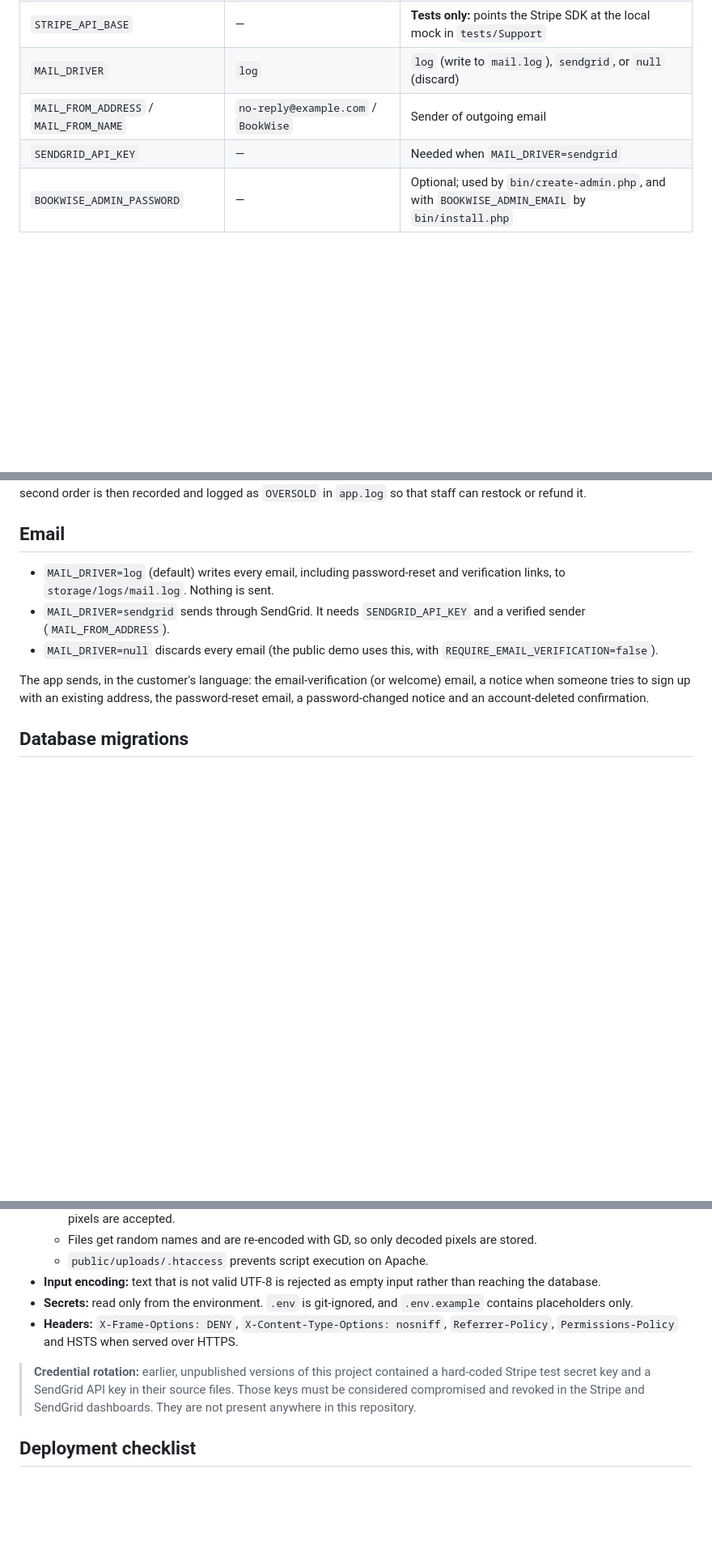
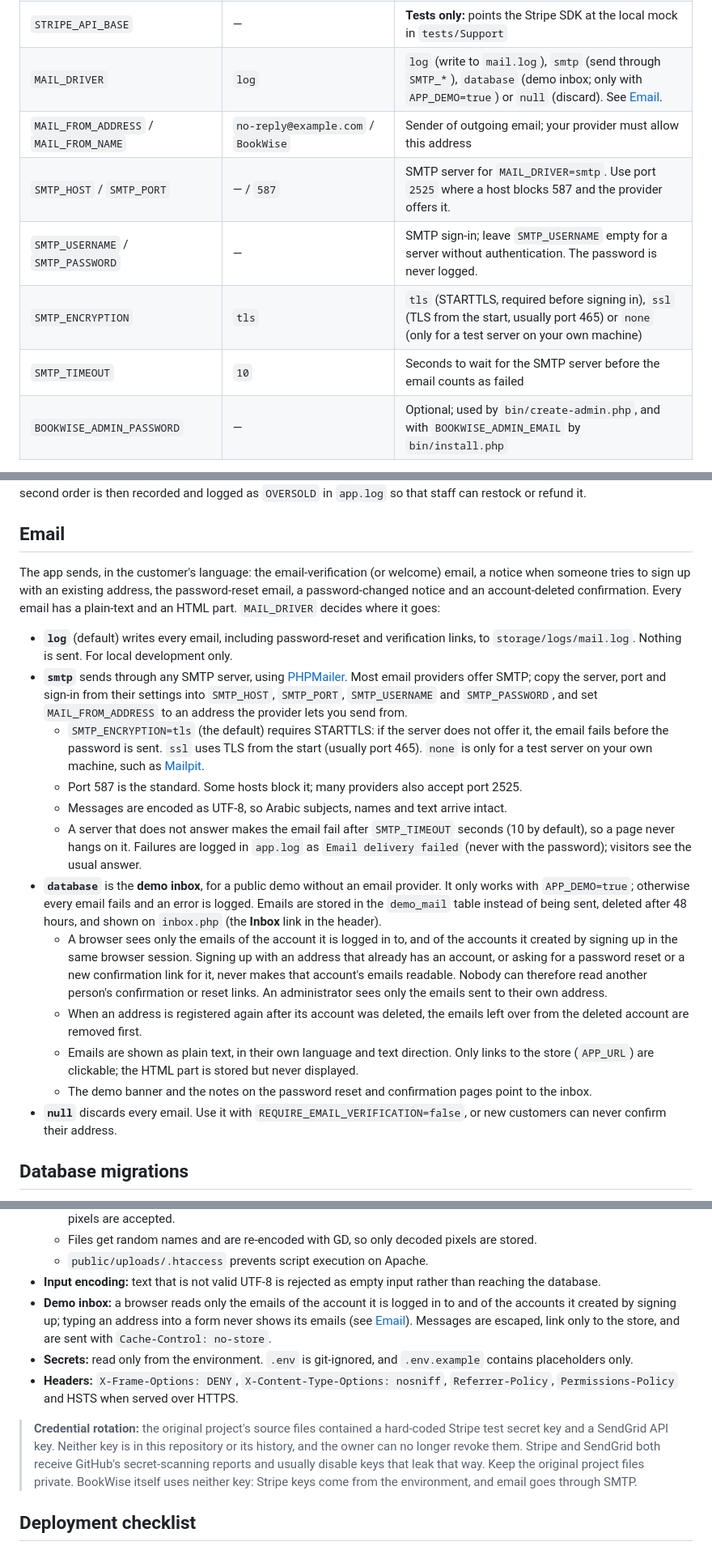
Before and after one commit to ByAhmd/Online-BookStore-Project, a Markdown page: README.md, 3 parts joined by grey strips. Shown at 81% size. Rendered like a GitHub page; blank space fills up the shorter version.

Commit message:
Document SMTP email, the demo inbox and the old credentials
The README's email section, configuration table, technology stack,
security notes, deployment checklist and known limitations now describe
MAIL_DRIVER=smtp with the SMTP_* settings and the demo inbox
(MAIL_DRIVER=database) instead of SendGrid.

The credential rotation note is rewritten: the original project's Stripe
test key and SendGrid key are not in this repository or its history, the
owner can no longer revoke them, both providers act on GitHub
secret-scanning reports, and the original files must stay private.

```diff
--- a/README.md
+++ b/README.md
@@ -261,9 +262,12 @@ convenience, and variables already set in the real environment take precedence.
 | `STRIPE_WEBHOOK_SECRET` | — | Signing secret of the webhook endpoint (`whsec_…`) |
 | `STRIPE_CURRENCY` | `sar` | ISO code of a **two-decimal** currency that book prices are charged in (zero- and three-decimal currencies such as JPY or KWD are refused) |
 | `STRIPE_API_BASE` | — | **Tests only:** points the Stripe SDK at the local mock in `tests/Support` |
-| `MAIL_DRIVER` | `log` | `log` (write to `mail.log`), `sendgrid`, or `null` (discard) |
-| `MAIL_FROM_ADDRESS` / `MAIL_FROM_NAME` | `no-reply@example.com` / `BookWise` | Sender of outgoing email |
-| `SENDGRID_API_KEY` | — | Needed when `MAIL_DRIVER=sendgrid` |
+| `MAIL_DRIVER` | `log` | `log` (write to `mail.log`), `smtp` (send through `SMTP_*`), `database` (demo inbox; only with `APP_DEMO=true`) or `null` (discard). See [Email](#email). |
+| `MAIL_FROM_ADDRESS` / `MAIL_FROM_NAME` | `no-reply@example.com` / `BookWise` | Sender of outgoing email; your provider must allow this address |
+| `SMTP_HOST` / `SMTP_PORT` | — / `587` | SMTP server for `MAIL_DRIVER=smtp`. Use port `2525` where a host blocks 587 and the provider offers it. |
+| `SMTP_USERNAME` / `SMTP_PASSWORD` | — | SMTP sign-in; leave `SMTP_USERNAME` empty for a server without authentication. The password is never logged. |
+| `SMTP_ENCRYPTION` | `tls` | `tls` (STARTTLS, required before signing in), `ssl` (TLS from the start, usually port 465) or `none` (only for a test server on your own machine) |
+| `SMTP_TIMEOUT` | `10` | Seconds to wait for the SMTP server before the email counts as failed |
 | `BOOKWISE_ADMIN_PASSWORD` | — | Optional; used by `bin/create-admin.php`, and with `BOOKWISE_ADMIN_EMAIL` by `bin/install.php` |
 
 The container adds a few settings of its own (`PORT`, `DB_WAIT_SECONDS`, `BOOKWISE_ADMIN_EMAIL` and others); they are listed in [docs/DEPLOYMENT.md](docs/DEPLOYMENT.md#container-settings-reference).
@@ -324,11 +328,26 @@ Two customers can still pay for the last copy at the same moment; the second ord
 
 ## Email
 
-- `MAIL_DRIVER=log` (default) writes every email, including password-reset and verification links, to `storage/logs/mail.log`. Nothing is sent.
-- `MAIL_DRIVER=sendgrid` sends through SendGrid. It needs `SENDGRID_API_KEY` and a verified sender (`MAIL_FROM_ADDRESS`).
-- `MAIL_DRIVER=null` discards every email (the public demo uses this, with `REQUIRE_EMAIL_VERIFICATION=false`).
+The app sends, in the customer's language: the email-verification (or welcome) email, a notice when someone tries to sign up with an existing address, the password-reset email, a password-changed notice and an account-deleted confirmation.
+Every email has a plain-text and an HTML part. `MAIL_DRIVER` decides where it goes:
 
-The app sends, in the customer's language: the email-verification (or welcome) email, a notice when someone tries to sign up with an existing address, the password-reset email, a password-changed notice and an account-deleted confirmation.
+- **`log`** (default) writes every email, including password-reset and verification links, to `storage/logs/mail.log`. Nothing is sent. For local development only.
+- **`smtp`** sends through any SMTP server, using [PHPMailer](https://github.com/PHPMailer/PHPMailer). Most email providers offer SMTP; copy the server, port and sign-in from their settings into `SMTP_HOST`, `SMTP_PORT`, `SMTP_USERNAME` and `SMTP_PASSWORD`, and set `MAIL_FROM_ADDRESS` to an address the provider lets you send from.
+  - `SMTP_ENCRYPTION=tls` (the default) requires STARTTLS: if the server does not offer it, the email fails before the password is sent.
+    `ssl` uses TLS from the start (usually port 465). `none` is only for a test server on your own machine, such as [Mailpit](https://mailpit.axllent.org/).
+  - Port 587 is the standard. Some hosts block it; many providers also accept port 2525.
+  - Messages are encoded as UTF-8, so Arabic subjects, names and text arrive intact.
+  - A server that does not answer makes the email fail after `SMTP_TIMEOUT` seconds (10 by default), so a page never hangs on it.
+    Failures are logged in `app.log` as `Email delivery failed` (never with the password); visitors see the usual answer.
+- **`database`** is the **demo inbox**, for a public demo without an email provider. It only works with `APP_DEMO=true`; otherwise every email fails and an error is logged.
+  Emails are stored in the `demo_mail` table instead of being sent, deleted after 48 hours, and shown on `inbox.php` (the **Inbox** link in the header).
+  - A browser sees only the emails of the account it is logged in to, and of the accounts it created by signing up in the same browser session.
+    Signing up with an address that already has an account, or asking for a password reset or a new confirmation link for it, never makes that account's emails readable.
+    Nobody can therefore read another person's confirmation or reset links. An administrator sees only the emails sent to their own address.
+  - When an address is registered again after its account was deleted, the emails left over from the deleted account are removed first.
+  - Emails are shown as plain text, in their own language and text direction. Only links to the store (`APP_URL`) are clickable; the HTML part is stored but never displayed.
+  - The demo banner and the notes on the password reset and confirmation pages point to the inbox.
+- **`null`** discards every email. Use it with `REQUIRE_EMAIL_VERIFICATION=false`, or new customers can never confirm their address.
 
 ## Database migrations
 
@@ -434,12 +455,15 @@ It runs on PHP 8.1, 8.2, 8.3 and 8.4 against a MySQL 8.0 service. A separate job
   - Files get random names and are re-encoded with GD, so only decoded pixels are stored.
   - `public/uploads/.htaccess` prevents script execution on Apache.
 - **Input encoding:** text that is not valid UTF-8 is rejected as empty input rather than reaching the database.
+- **Demo inbox:** a browser reads only the emails of the account it is logged in to and of the accounts it created by signing up; typing an address into a form never shows its emails (see [Email](#email)).
+  Messages are escaped, link only to the store, and are sent with `Cache-Control: no-store`.
 - **Secrets:** read only from the environment. `.env` is git-ignored, and `.env.example` contains placeholders only.
 - **Headers:** `X-Frame-Options: DENY`, `X-Content-Type-Options: nosniff`, `Referrer-Policy`, `Permissions-Policy` and HSTS when served over HTTPS.
 
-> **Credential rotation:** earlier, unpublished versions of this project contained a hard-coded Stripe test secret key and a SendGrid API key in their source files.
-> Those keys must be considered compromised and revoked in the Stripe and SendGrid dashboards.
-> They are not present anywhere in this repository.
+> **Credential rotation:** the original project's source files contained a hard-coded Stripe test secret key and a SendGrid API key.
+> Neither key is in this repository or its history, and the owner can no longer revoke them.
+> Stripe and SendGrid both receive GitHub's secret-scanning reports and usually disable keys that leak that way.
+> Keep the original project files private. BookWise itself uses neither key: Stripe keys come from the environment, and email goes through SMTP.
 
 ## Deployment checklist
 
```
Also changed, not shown: other parts of README.md (+11 -6 lines).
